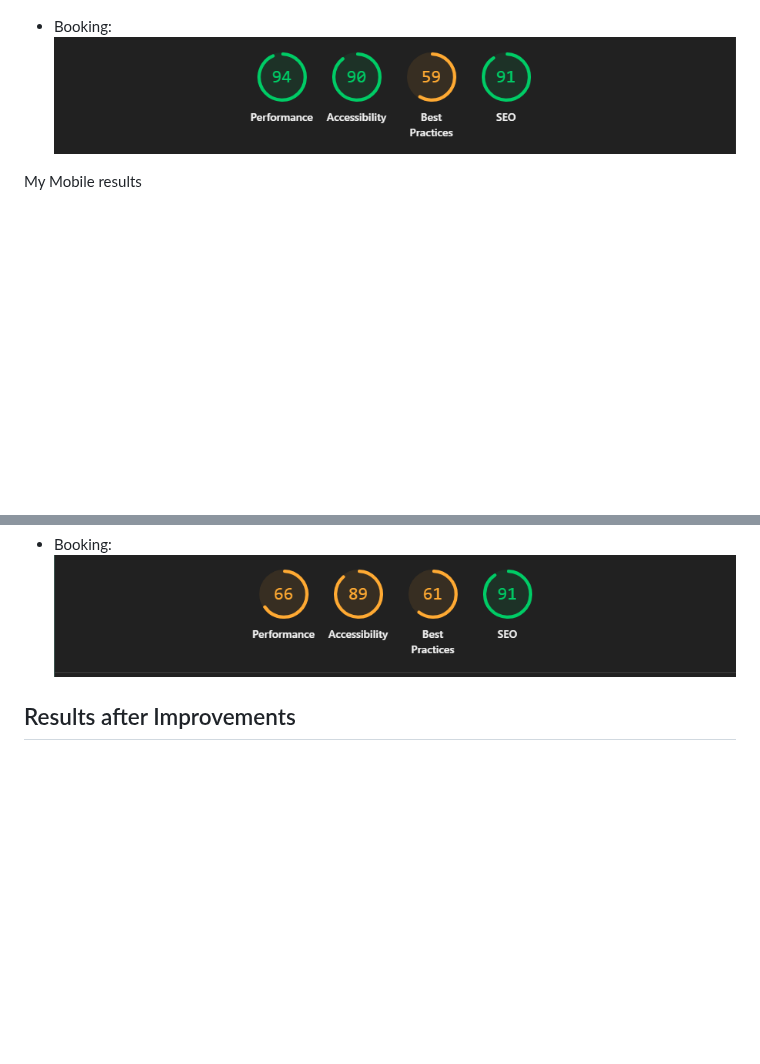
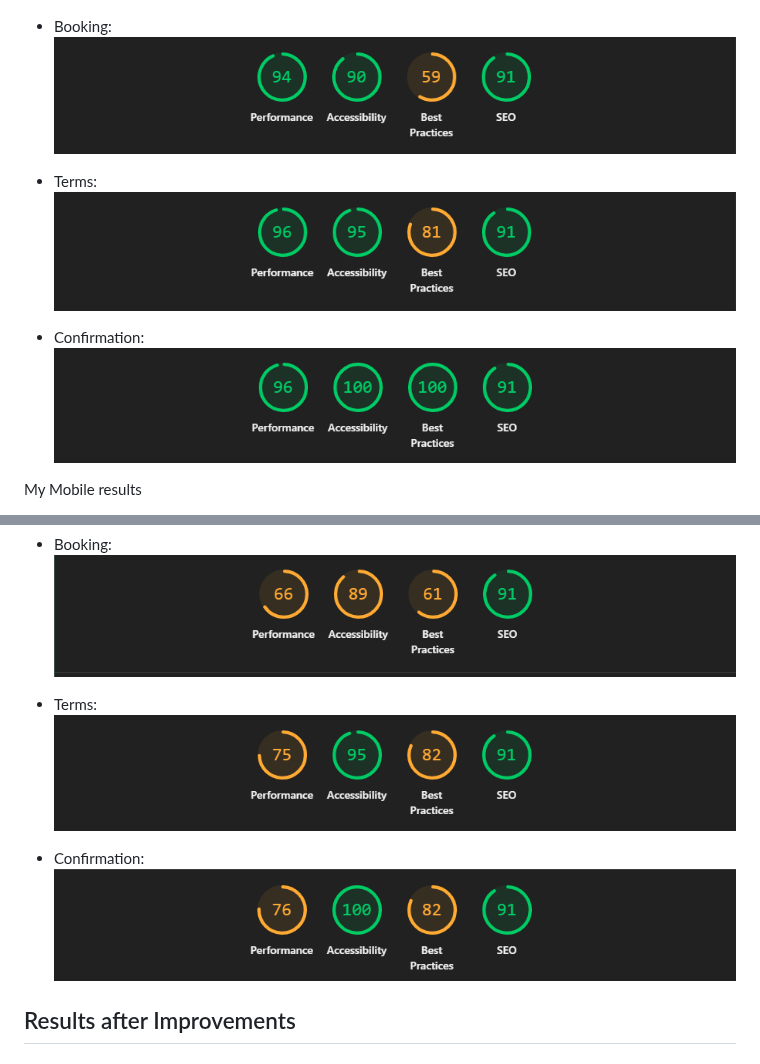
Before and after one commit to Aaronnnpf/restaurant-project, a Markdown page: README.md, 2 parts joined by grey strips. GitHub-like rendering; blank space fills up the shorter version.

Commit message:
add terms and confirmation images to readme

```diff
--- a/README.md
+++ b/README.md
@@ -153,6 +153,12 @@ My Desktop results
 * Booking:
 ![View](https://github.com/Aaronnnpf/restaurant-project/blob/main/docs/lighthouse/lighthouse-booking-desktop.png "Booking")
 
+* Terms:
+![View](https://github.com/Aaronnnpf/restaurant-project/blob/main/docs/lighthouse/lighthouse-terms-desktop.png "Terms")
+
+* Confirmation:
+![View](https://github.com/Aaronnnpf/restaurant-project/blob/main/docs/lighthouse/lighthouse-confirmation-desktop.png "Confirmation")
+
 My Mobile results
 * Home:
 ![View](https://github.com/Aaronnnpf/restaurant-project/blob/main/docs/lighthouse/lighthouse-mobile.png "Index mobile")
@@ -165,6 +171,12 @@ My Mobile results
 
 * Booking:
 ![View](https://github.com/Aaronnnpf/restaurant-project/blob/main/docs/lighthouse/lighthouse-booking-mobile.png "Booking mobile")
+
+* Terms:
+![View](https://github.com/Aaronnnpf/restaurant-project/blob/main/docs/lighthouse/lighthouse-terms-mobile.png "Terms mobile")
+
+* Confirmation:
+![View](https://github.com/Aaronnnpf/restaurant-project/blob/main/docs/lighthouse/lighthouse-confirmation-mobile.png "Confirmation mobile")
 
 ## Results after Improvements
 
```
